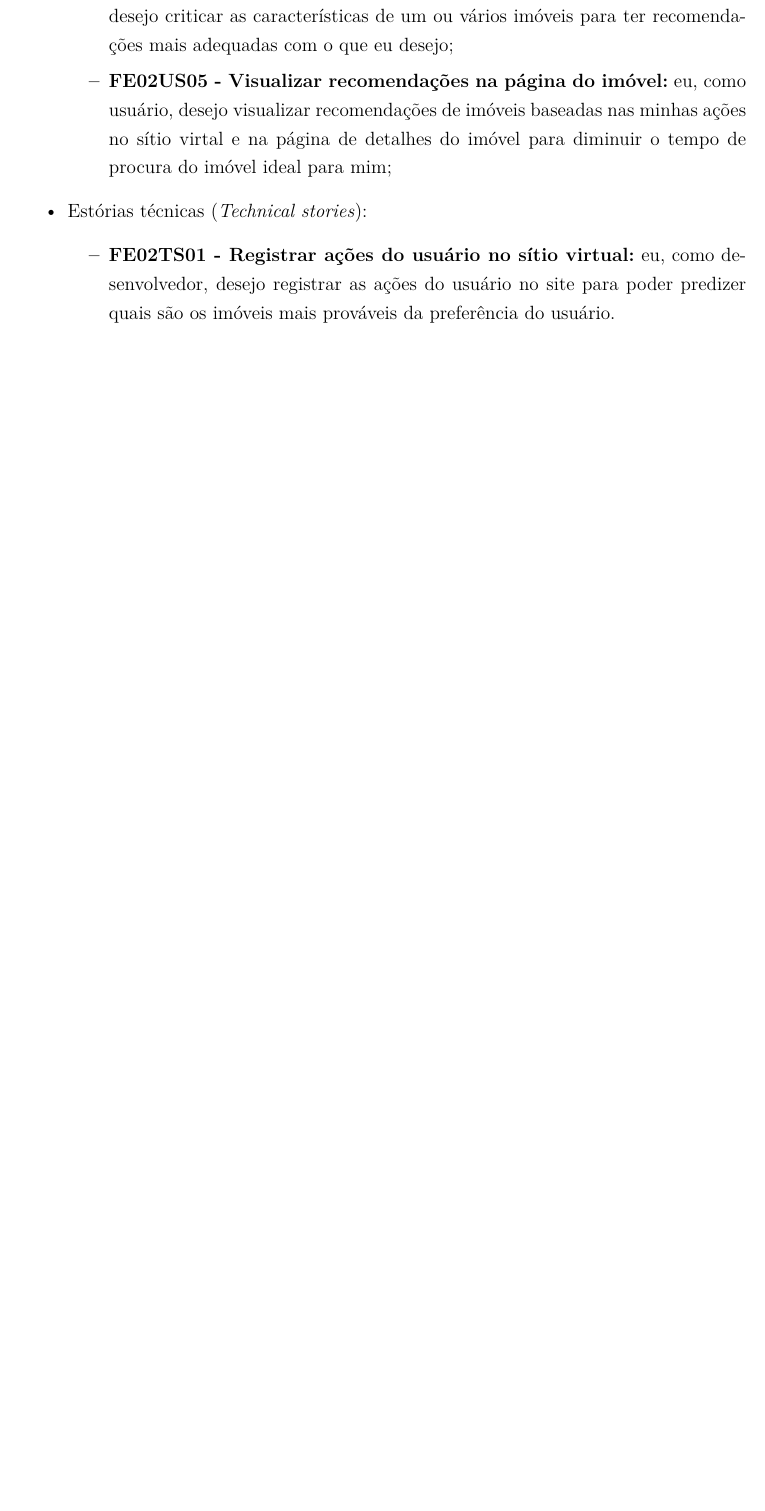
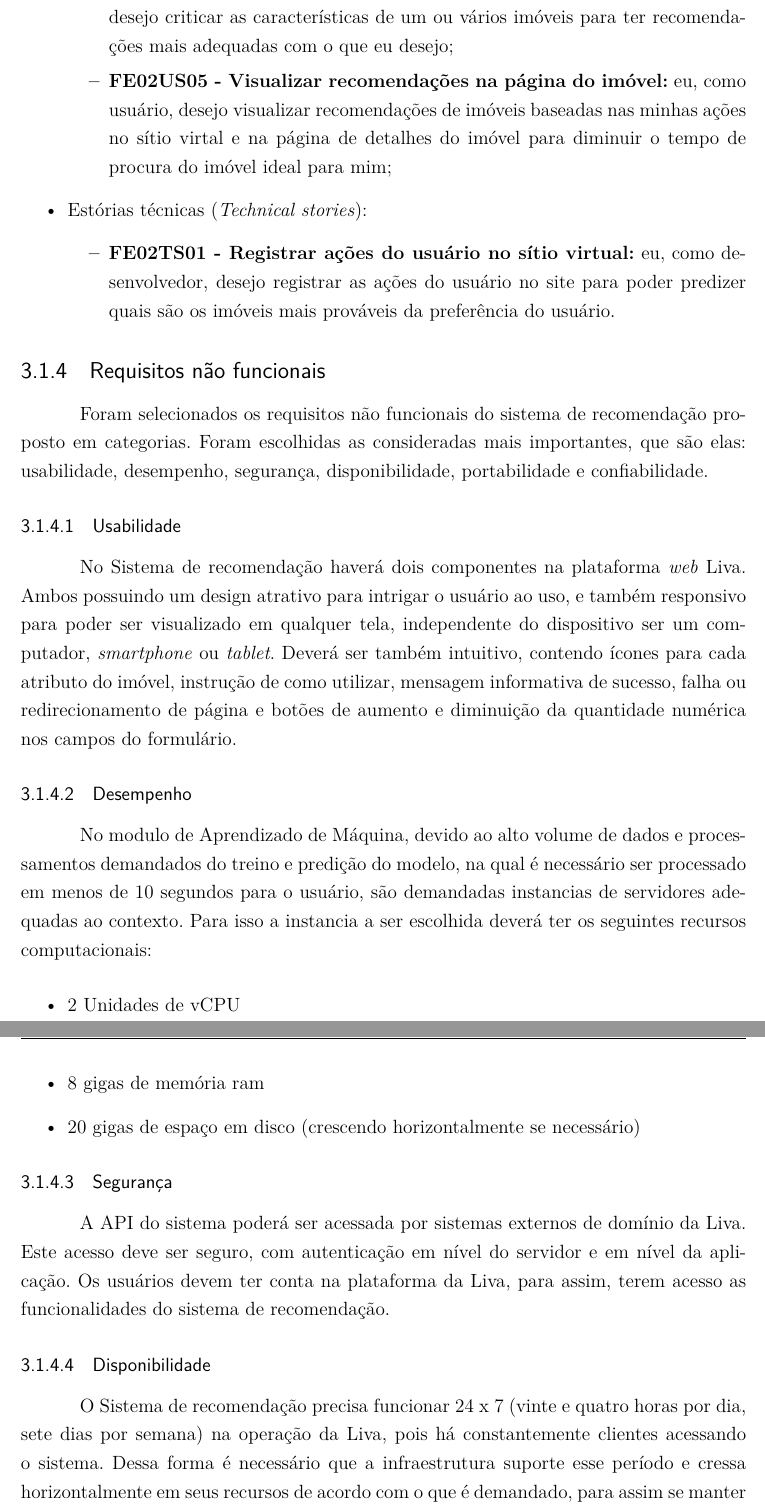
Before and after one commit to danielmarques28/TCC2_Daniel_Matias, a LaTeX thesis (tcc.tex, which reads editaveis/informacoes.tex, editaveis/proposta.tex): part of page 58 of 103 before the commit and two parts of pages 58 and 59 of 105 after it, the two joined at a grey line, cut so that both start at the same text, the shorter picture padded with empty space. Compiled offline with pdfLaTeX.

Commit message:
Updates from Overleaf

```diff
--- a/editaveis/informacoes.tex
+++ b/editaveis/informacoes.tex
@@ -4,7 +4,7 @@
 
 % Dados do trabalho
 \titulo{Sistema de recomendação híbrido para \textit{e-commerce} imobiliário}
-\data{2019}
+\data{2020}
 \palavraChaveUm{Sistema de recomendação}
 \palavraChaveDois{\textit{machine learning}}
 
--- a/editaveis/proposta.tex
+++ b/editaveis/proposta.tex
@@ -162,3 +162,29 @@ Para obter um conhecimento inicial sobre o projeto, foram levantado as seguintes
         \item \textbf{FE02TS01 - Registrar ações do usuário no sítio virtual:} eu, como desenvolvedor, desejo registrar as ações do usuário no site para poder predizer quais são os imóveis mais prováveis da preferência do usuário.
     \end{itemize}
 \end{itemize}
+
+\subsection{Requisitos não funcionais}
+
+Foram selecionados os requisitos não funcionais do sistema de recomendação proposto em categorias. Foram escolhidas as consideradas mais importantes, que são elas: usabilidade, desempenho, segurança, disponibilidade, portabilidade e confiabilidade.
+
+\subsubsection{Usabilidade}
+
+No Sistema de recomendação haverá dois componentes na plataforma \textit{web} Liva. Ambos possuindo um design atrativo para intrigar o usuário ao uso, e também responsivo para poder ser visualizado em qualquer tela, independente do dispositivo ser um computador, \textit{smartphone} ou \textit{tablet}. Deverá ser também intuitivo, contendo ícones para cada atributo do imóvel, instrução de como utilizar, mensagem informativa de sucesso, falha ou redirecionamento de página e botões de aumento e diminuição da quantidade numérica nos campos do formulário.
+
+\subsubsection{Desempenho}
+
+No modulo de Aprendizado de Máquina, devido ao alto volume de dados e processamentos demandados do treino e predição do modelo, na qual é necessário ser processado em menos de 10 segundos para o usuário, são demandadas instancias de servidores adequadas ao contexto. Para isso a instancia a ser escolhida deverá ter os seguintes recursos computacionais:
+
+\begin{itemize}
+    \item 2 Unidades de vCPU
+    \item 8 gigas de memória ram
+    \item 20 gigas de espaço em disco (crescendo horizontalmente se necessário)
+\end{itemize}
+
+\subsubsection{Segurança}
+
+A API do sistema poderá ser acessada por sistemas externos de domínio da Liva. Este acesso deve ser seguro, com autenticação em nível do servidor e em nível da aplicação. Os usuários devem ter conta na plataforma da Liva, para assim, terem acesso as funcionalidades do sistema de recomendação.
+
+\subsubsection{Disponibilidade}
+
+O Sistema de recomendação precisa funcionar 24 x 7 (vinte e quatro horas por dia, sete dias por semana) na operação da Liva, pois há constantemente clientes acessando o sistema. Dessa forma é necessário que a infraestrutura suporte esse período e cressa horizontalmente em seus recursos de acordo com o que é demandado, para assim se manter sempre de pé.
```
Also changed, not shown: editaveis/referencial_teorico.tex (+1 -1 lines), figuras/proposta/fluxo_atividade_tcc1.png, editaveis/informacoes.tex (2 more changed lines), editaveis/proposta.tex (10 more changed lines).
